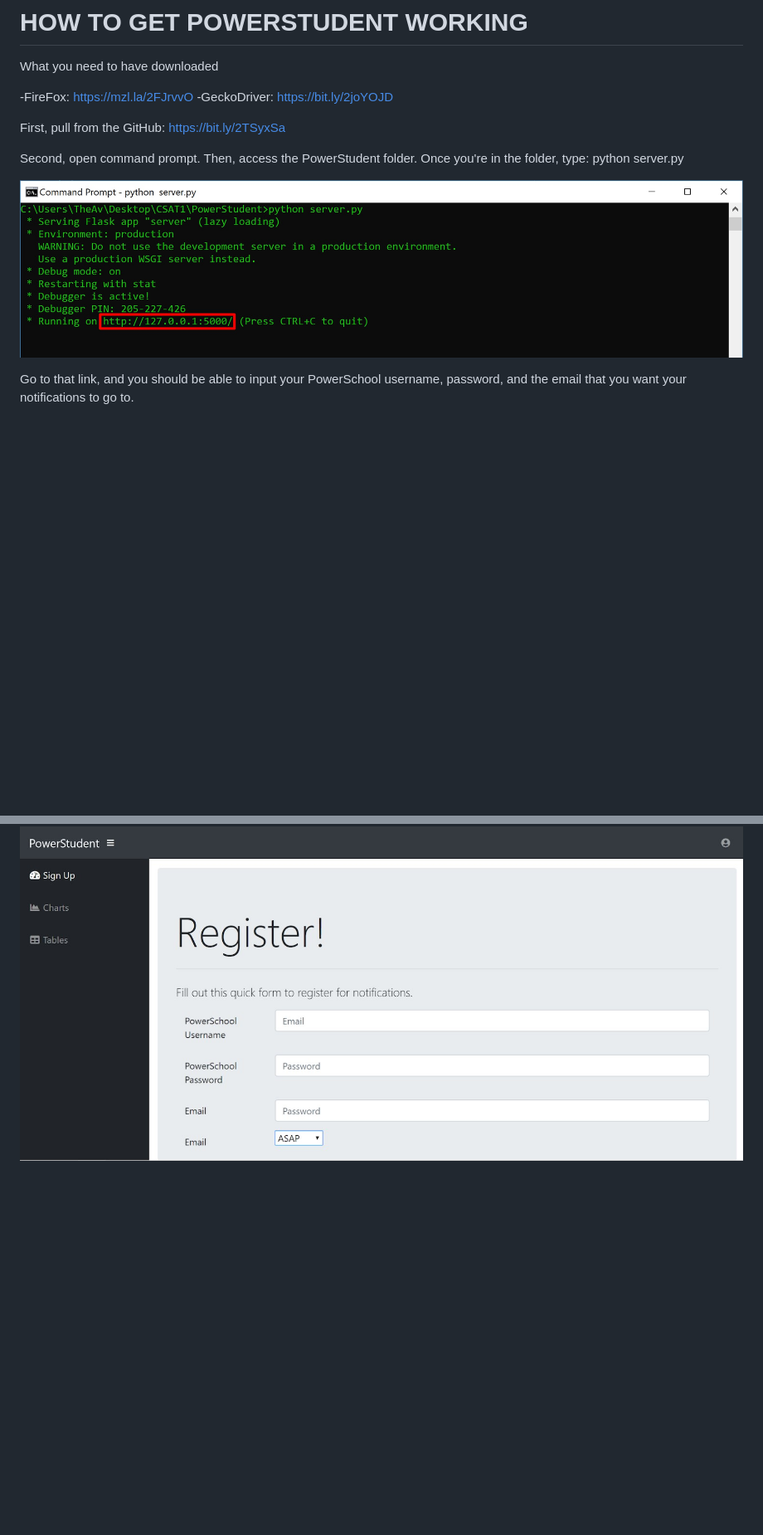
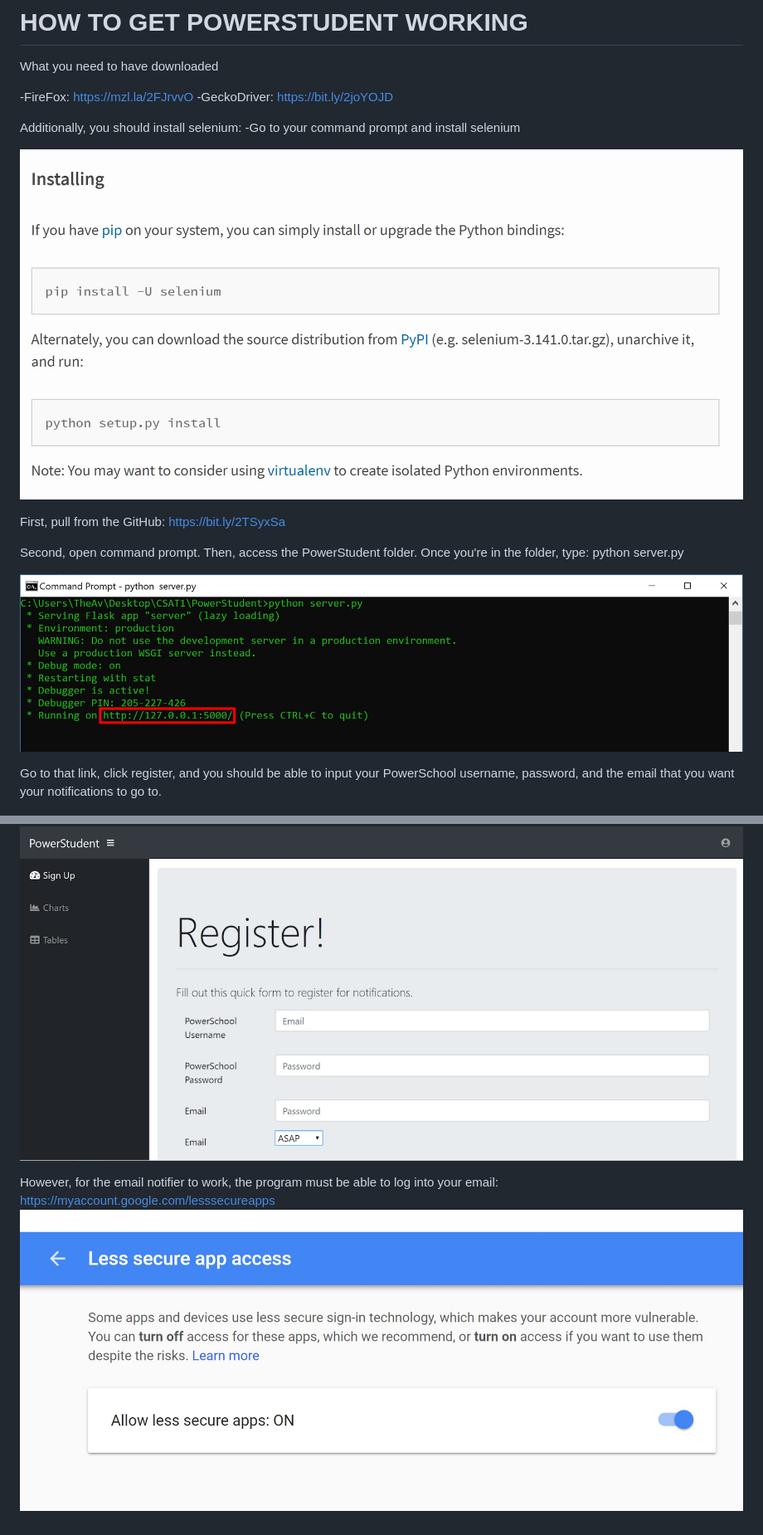
Before and after one commit to Uoalk/PowerStudent, a Markdown page: README.md, 2 parts joined by grey strips. Shown: that part at 83% size. Rendered like a GitHub page; pictures changed too: images/ReadMe3.jpg (added), images/ReadMe4.jpg (added); blank space fills up the shorter version.

Commit message:
more read me additions

```diff
--- a/README.md
+++ b/README.md
@@ -7,12 +7,20 @@ What you need to have downloaded
   -FireFox: https://mzl.la/2FJrvvO
   -GeckoDriver: https://bit.ly/2joYOJD
 
+Additionally, you should install selenium:
+  -Go to your command prompt and install selenium
+
+![picture](https://github.com/Uoalk/PowerStudent/blob/master/images/ReadMe3.jpg)
+
 First, pull from the GitHub: https://bit.ly/2TSyxSa
 
 Second, open command prompt. Then, access the PowerStudent folder. Once you're in the folder, type: python server.py
 
 ![picture](https://github.com/Uoalk/PowerStudent/blob/master/images/ReadMe1.jpg)
 
-Go to that link, and you should be able to input your PowerSchool username, password, and the email that you want your notifications to go to.
+Go to that link, click register, and you should be able to input your PowerSchool username, password, and the email that you want your notifications to go to.
 
 ![picture](https://github.com/Uoalk/PowerStudent/blob/master/images/ReadMe2.jpg)
+
+However, for the email notifier to work, the program must be able to log into your email: https://myaccount.google.com/lesssecureapps
+![picture](https://github.com/Uoalk/PowerStudent/blob/master/images/ReadMe4.jpg)
```
